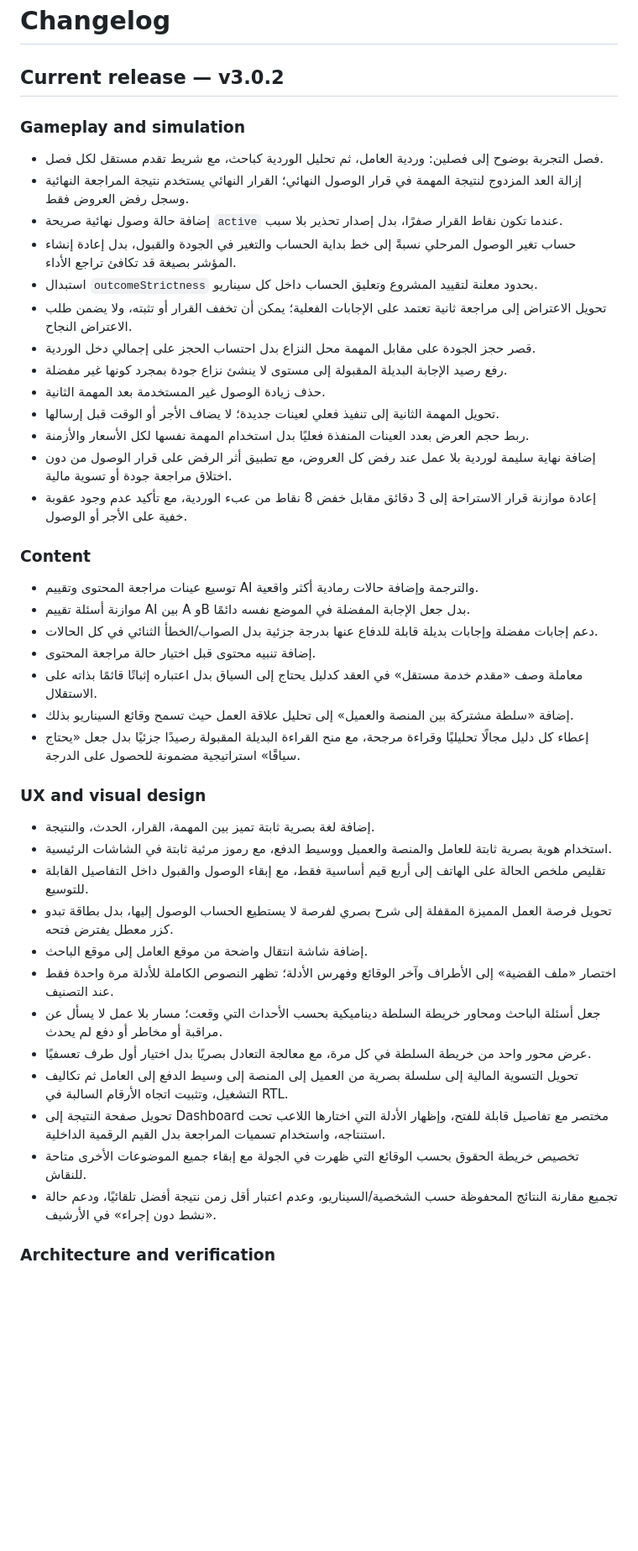
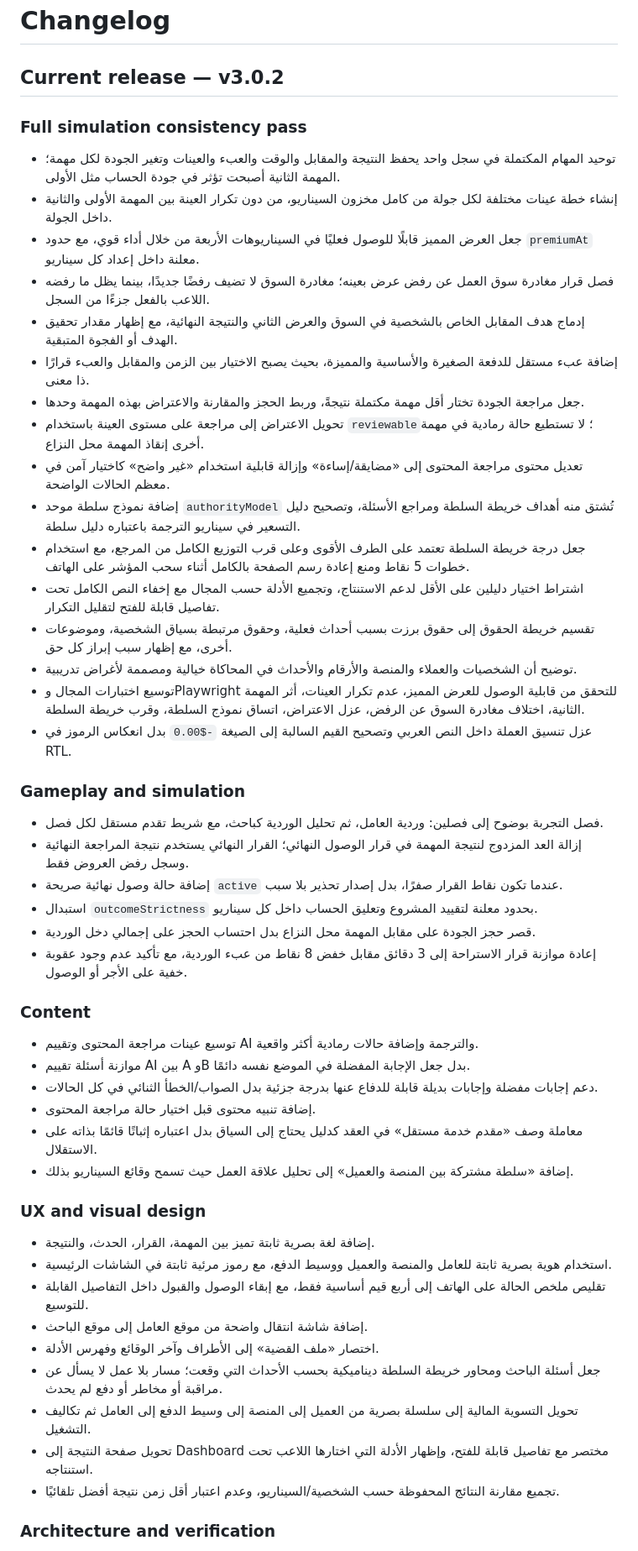
Before and after one commit to moeltaher/taskbridge-game, a Markdown page: CHANGELOG.md, the part around one of its changes. Shown at 84% size. Drawn GitHub-style; blank space fills up the shorter version.

Commit message:
Document the full simulation consistency pass

```diff
--- a/CHANGELOG.md
+++ b/CHANGELOG.md
@@ -1,20 +1,31 @@
 # Changelog
 
 ## Current release — v3.0.2
+
+### Full simulation consistency pass
+- توحيد المهام المكتملة في سجل واحد يحفظ النتيجة والمقابل والوقت والعبء والعينات وتغير الجودة لكل مهمة؛ المهمة الثانية أصبحت تؤثر في جودة الحساب مثل الأولى.
+- إنشاء خطة عينات مختلفة لكل جولة من كامل مخزون السيناريو، من دون تكرار العينة بين المهمة الأولى والثانية داخل الجولة.
+- جعل العرض المميز قابلًا للوصول فعليًا في السيناريوهات الأربعة من خلال أداء قوي، مع حدود `premiumAt` معلنة داخل إعداد كل سيناريو.
+- فصل قرار مغادرة سوق العمل عن رفض عرض بعينه؛ مغادرة السوق لا تضيف رفضًا جديدًا، بينما يظل ما رفضه اللاعب بالفعل جزءًا من السجل.
+- إدماج هدف المقابل الخاص بالشخصية في السوق والعرض الثاني والنتيجة النهائية، مع إظهار مقدار تحقيق الهدف أو الفجوة المتبقية.
+- إضافة عبء مستقل للدفعة الصغيرة والأساسية والمميزة، بحيث يصبح الاختيار بين الزمن والمقابل والعبء قرارًا ذا معنى.
+- جعل مراجعة الجودة تختار أقل مهمة مكتملة نتيجةً، وربط الحجز والمقارنة والاعتراض بهذه المهمة وحدها.
+- تحويل الاعتراض إلى مراجعة على مستوى العينة باستخدام `reviewable`؛ لا تستطيع حالة رمادية في مهمة أخرى إنقاذ المهمة محل النزاع.
+- تعديل محتوى مراجعة المحتوى إلى «مضايقة/إساءة» وإزالة قابلية استخدام «غير واضح» كاختيار آمن في معظم الحالات الواضحة.
+- إضافة نموذج سلطة موحد `authorityModel` تُشتق منه أهداف خريطة السلطة ومراجع الأسئلة، وتصحيح دليل التسعير في سيناريو الترجمة باعتباره دليل سلطة.
+- جعل درجة خريطة السلطة تعتمد على الطرف الأقوى وعلى قرب التوزيع الكامل من المرجع، مع استخدام خطوات 5 نقاط ومنع إعادة رسم الصفحة بالكامل أثناء سحب المؤشر على الهاتف.
+- اشتراط اختيار دليلين على الأقل لدعم الاستنتاج، وتجميع الأدلة حسب المجال مع إخفاء النص الكامل تحت تفاصيل قابلة للفتح لتقليل التكرار.
+- تقسيم خريطة الحقوق إلى حقوق برزت بسبب أحداث فعلية، وحقوق مرتبطة بسياق الشخصية، وموضوعات أخرى، مع إظهار سبب إبراز كل حق.
+- توضيح أن الشخصيات والعملاء والمنصة والأرقام والأحداث في المحاكاة خيالية ومصممة لأغراض تدريبية.
+- توسيع اختبارات المجال وPlaywright للتحقق من قابلية الوصول للعرض المميز، عدم تكرار العينات، أثر المهمة الثانية، اختلاف مغادرة السوق عن الرفض، عزل الاعتراض، اتساق نموذج السلطة، وقرب خريطة السلطة.
+- عزل تنسيق العملة داخل النص العربي وتصحيح القيم السالبة إلى الصيغة `-$0.00` بدل انعكاس الرموز في RTL.
 
 ### Gameplay and simulation
 - فصل التجربة بوضوح إلى فصلين: وردية العامل، ثم تحليل الوردية كباحث، مع شريط تقدم مستقل لكل فصل.
 - إزالة العد المزدوج لنتيجة المهمة في قرار الوصول النهائي؛ القرار النهائي يستخدم نتيجة المراجعة النهائية وسجل رفض العروض فقط.
 - إضافة حالة وصول نهائية صريحة `active` عندما تكون نقاط القرار صفرًا، بدل إصدار تحذير بلا سبب.
-- حساب تغير الوصول المرحلي نسبةً إلى خط بداية الحساب والتغير في الجودة والقبول، بدل إعادة إنشاء المؤشر بصيغة قد تكافئ تراجع الأداء.
 - استبدال `outcomeStrictness` بحدود معلنة لتقييد المشروع وتعليق الحساب داخل كل سيناريو.
-- تحويل الاعتراض إلى مراجعة ثانية تعتمد على الإجابات الفعلية؛ يمكن أن تخفف القرار أو تثبته، ولا يضمن طلب الاعتراض النجاح.
 - قصر حجز الجودة على مقابل المهمة محل النزاع بدل احتساب الحجز على إجمالي دخل الوردية.
-- رفع رصيد الإجابة البديلة المقبولة إلى مستوى لا ينشئ نزاع جودة بمجرد كونها غير مفضلة.
-- حذف زيادة الوصول غير المستخدمة بعد المهمة الثانية.
-- تحويل المهمة الثانية إلى تنفيذ فعلي لعينات جديدة؛ لا يضاف الأجر أو الوقت قبل إرسالها.
-- ربط حجم العرض بعدد العينات المنفذة فعليًا بدل استخدام المهمة نفسها لكل الأسعار والأزمنة.
-- إضافة نهاية سليمة لوردية بلا عمل عند رفض كل العروض، مع تطبيق أثر الرفض على قرار الوصول من دون اختلاق مراجعة جودة أو تسوية مالية.
 - إعادة موازنة قرار الاستراحة إلى 3 دقائق مقابل خفض 8 نقاط من عبء الوردية، مع تأكيد عدم وجود عقوبة خفية على الأجر أو الوصول.
 
 ### Content
@@ -24,20 +35,16 @@
 - إضافة تنبيه محتوى قبل اختيار حالة مراجعة المحتوى.
 - معاملة وصف «مقدم خدمة مستقل» في العقد كدليل يحتاج إلى السياق بدل اعتباره إثباتًا قائمًا بذاته على الاستقلال.
 - إضافة «سلطة مشتركة بين المنصة والعميل» إلى تحليل علاقة العمل حيث تسمح وقائع السيناريو بذلك.
-- إعطاء كل دليل مجالًا تحليليًا وقراءة مرجحة، مع منح القراءة البديلة المقبولة رصيدًا جزئيًا بدل جعل «يحتاج سياقًا» استراتيجية مضمونة للحصول على الدرجة.
 
 ### UX and visual design
 - إضافة لغة بصرية ثابتة تميز بين المهمة، القرار، الحدث، والنتيجة.
 - استخدام هوية بصرية ثابتة للعامل والمنصة والعميل ووسيط الدفع، مع رموز مرئية ثابتة في الشاشات الرئيسية.
 - تقليص ملخص الحالة على الهاتف إلى أربع قيم أساسية فقط، مع إبقاء الوصول والقبول داخل التفاصيل القابلة للتوسيع.
-- تحويل فرصة العمل المميزة المقفلة إلى شرح بصري لفرصة لا يستطيع الحساب الوصول إليها، بدل بطاقة تبدو كزر معطل يفترض فتحه.
 - إضافة شاشة انتقال واضحة من موقع العامل إلى موقع الباحث.
-- اختصار «ملف القضية» إلى الأطراف وآخر الوقائع وفهرس الأدلة؛ تظهر النصوص الكاملة للأدلة مرة واحدة فقط عند التصنيف.
+- اختصار «ملف القضية» إلى الأطراف وآخر الوقائع وفهرس الأدلة.
 - جعل أسئلة الباحث ومحاور خريطة السلطة ديناميكية بحسب الأحداث التي وقعت؛ مسار بلا عمل لا يسأل عن مراقبة أو مخاطر أو دفع لم يحدث.
-- عرض محور واحد من خريطة السلطة في كل مرة، مع معالجة التعادل بصريًا بدل اختيار أول طرف تعسفيًا.
-- تحويل التسوية المالية إلى سلسلة بصرية من العميل إلى المنصة إلى وسيط الدفع إلى العامل ثم تكاليف التشغيل، وتثبيت اتجاه الأرقام السالبة في RTL.
-- تحويل صفحة النتيجة إلى Dashboard مختصر مع تفاصيل قابلة للفتح، وإظهار الأدلة التي اختارها اللاعب تحت استنتاجه، واستخدام تسميات المراجعة بدل القيم الرقمية الداخلية.
-- تخصيص خريطة الحقوق بحسب الوقائع التي ظهرت في الجولة مع إبقاء جميع الموضوعات الأخرى متاحة للنقاش.
-- تجميع مقارنة النتائج المحفوظة حسب الشخصية/السيناريو، وعدم اعتبار أقل زمن نتيجة أفضل تلقائيًا، ودعم حالة «نشط دون إجراء» في الأرشيف.
+- تحويل التسوية المالية إلى سلسلة بصرية من العميل إلى المنصة إلى وسيط الدفع إلى العامل ثم تكاليف التشغيل.
+- تحويل صفحة النتيجة إلى Dashboard مختصر مع تفاصيل قابلة للفتح، وإظهار الأدلة التي اختارها اللاعب تحت استنتاجه.
+- تجميع مقارنة النتائج المحفوظة حسب الشخصية/السيناريو، وعدم اعتبار أقل زمن نتيجة أفضل تلقائيًا.
 
 ### Architecture and verification
```
Also changed, not shown: other parts of CHANGELOG.md (+1 -4 lines).
